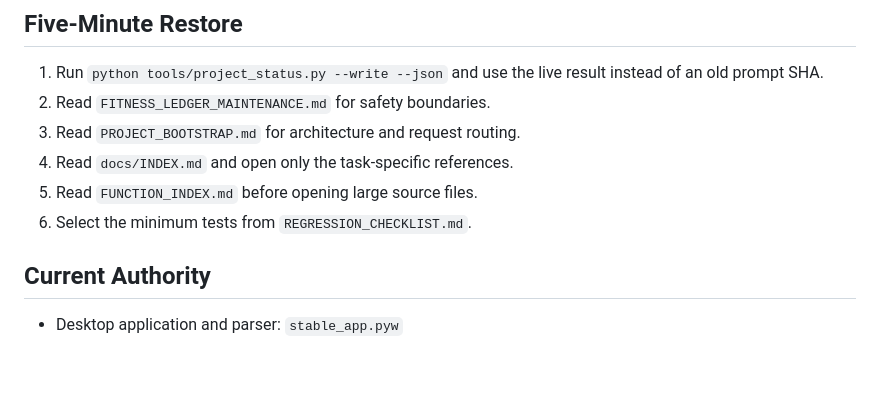
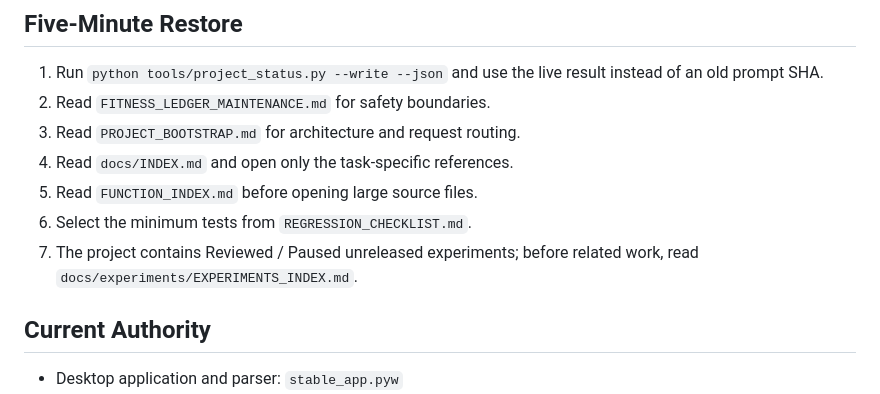
Before and after one commit to gzyyy666/codex, a Markdown page: projects/fitness-ledger/START_HERE.md, the part around the change. Rendered like a GitHub page; blank space fills up the shorter version.

```diff
--- a/projects/fitness-ledger/START_HERE.md
+++ b/projects/fitness-ledger/START_HERE.md
@@ -23,6 +23,7 @@ If no closure phrase is given, default to **先开发/先让我验收**. This pr
 4. Read `docs/INDEX.md` and open only the task-specific references.
 5. Read `FUNCTION_INDEX.md` before opening large source files.
 6. Select the minimum tests from `REGRESSION_CHECKLIST.md`.
+7. The project contains Reviewed / Paused unreleased experiments; before related work, read `docs/experiments/EXPERIMENTS_INDEX.md`.
 
 ## Current Authority
 
```
Also changed, not shown: projects/fitness-ledger/AGENTS.md (+2 -0 lines), 1 other file.
